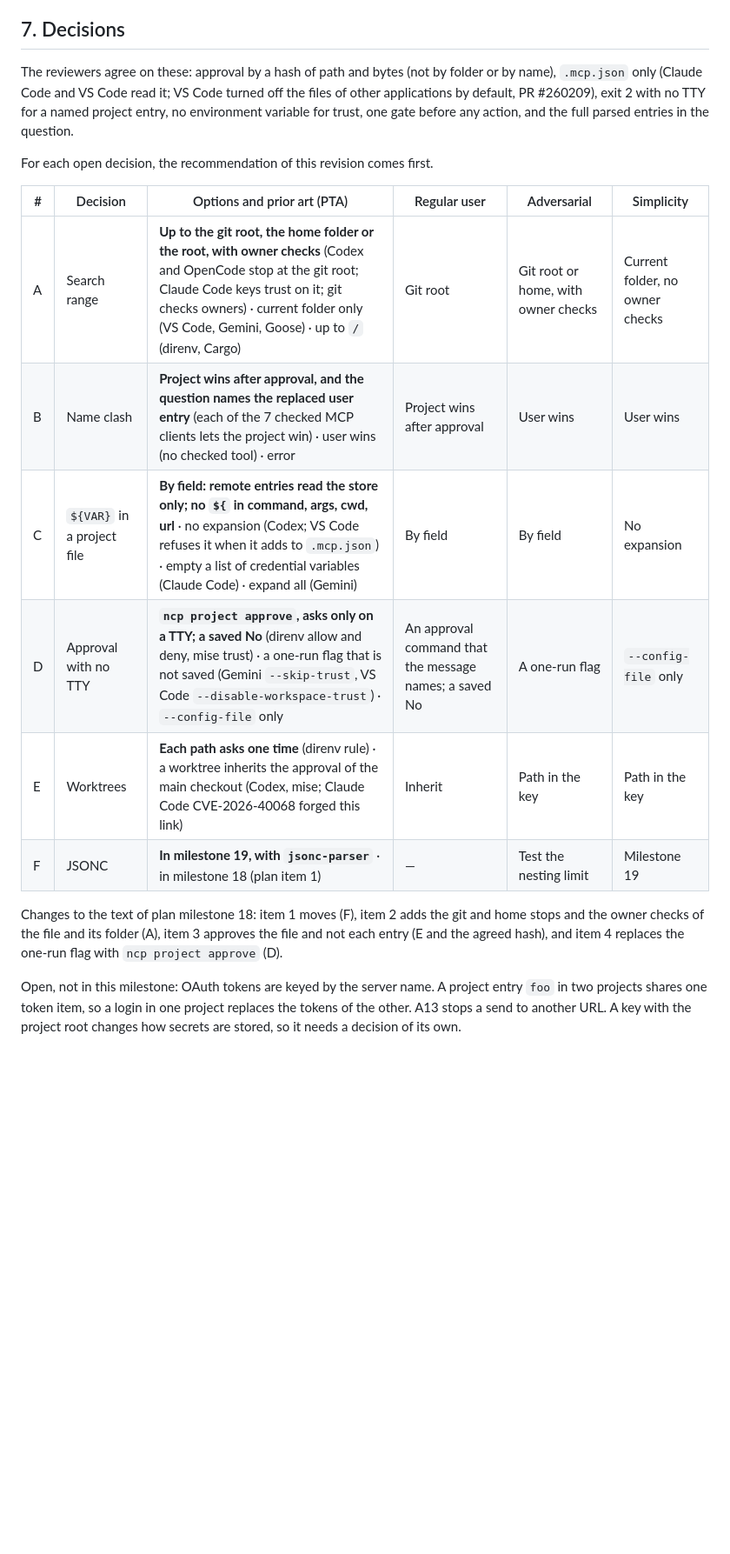
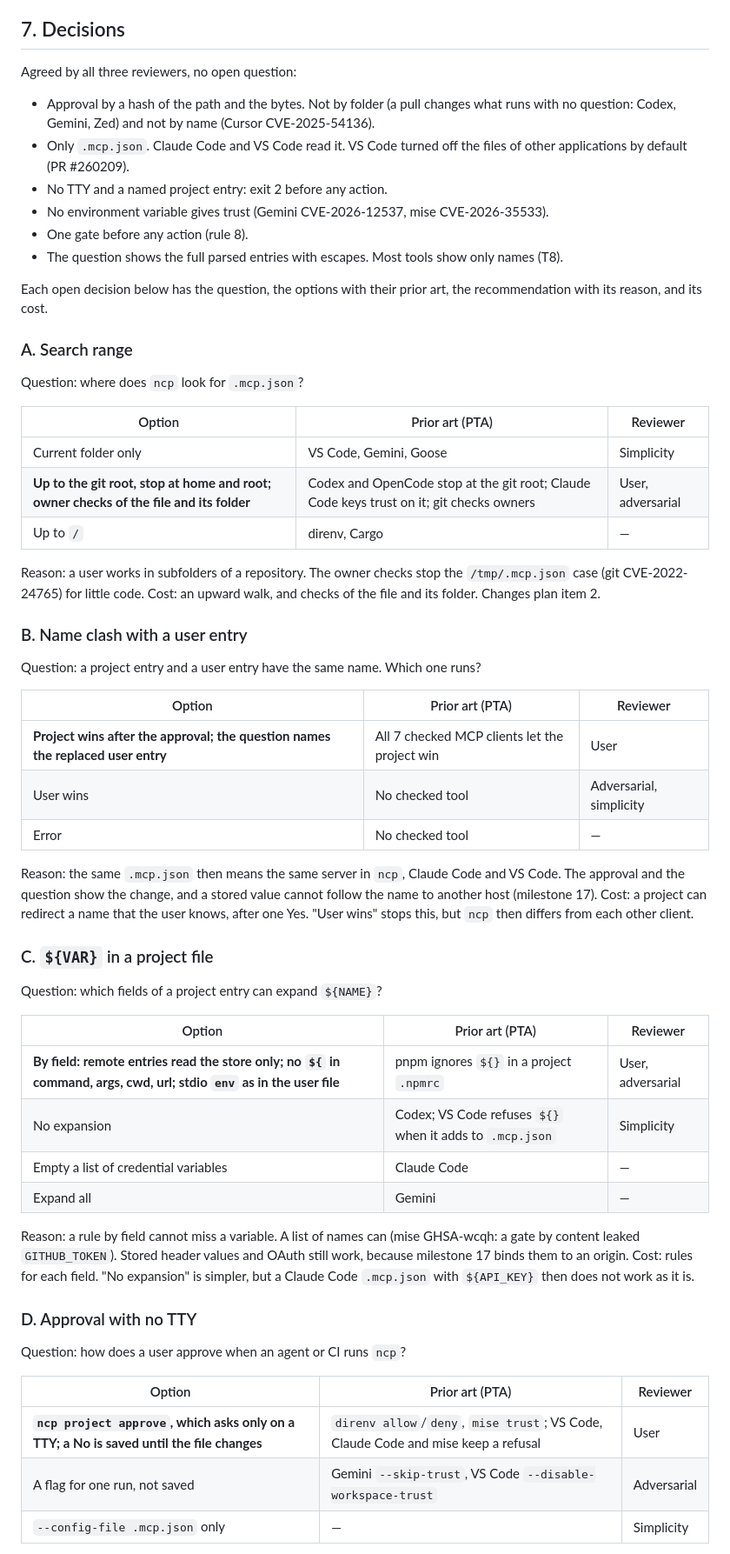
Before and after one commit to darcien/ncp, a Markdown page: docs/design/project-config.md, the part around one of its changes. Shown at 87% size. GitHub-like rendering; blank space fills up the shorter version.

Commit message:
docs(design): give each open decision of project files its context
Each open decision now has its question, the options with the prior
art, the recommendation with its reason, and its cost, so that the user
can discuss the decisions one at a time.

```diff
--- a/docs/design/project-config.md
+++ b/docs/design/project-config.md
@@ -221,31 +221,78 @@ Accepted risks:
 
 ## 7. Decisions
 
-The reviewers agree on these: approval by a hash of path and bytes (not by
-folder or by name), `.mcp.json` only (Claude Code and VS Code read it; VS
-Code turned off the files of other applications by default, PR #260209),
-exit 2 with no TTY for a named project entry, no environment variable for
-trust, one gate before any action, and the full parsed entries in the
-question.
+Agreed by all three reviewers, no open question:
+- Approval by a hash of the path and the bytes. Not by folder (a pull
+  changes what runs with no question: Codex, Gemini, Zed) and not by name
+  (Cursor CVE-2025-54136).
+- Only `.mcp.json`. Claude Code and VS Code read it. VS Code turned off
+  the files of other applications by default (PR #260209).
+- No TTY and a named project entry: exit 2 before any action.
+- No environment variable gives trust (Gemini CVE-2026-12537, mise
+  CVE-2026-35533).
+- One gate before any action (rule 8).
+- The question shows the full parsed entries with escapes. Most tools
+  show only names (T8).
 
-For each open decision, the recommendation of this revision comes first.
+Each open decision below has the question, the options with their prior
+art, the recommendation with its reason, and its cost.
 
-| # | Decision | Options and prior art (PTA) | Regular user | Adversarial | Simplicity |
-|---|---|---|---|---|---|
-| A | Search range | **Up to the git root, the home folder or the root, with owner checks** (Codex and OpenCode stop at the git root; Claude Code keys trust on it; git checks owners) · current folder only (VS Code, Gemini, Goose) · up to `/` (direnv, Cargo) | Git root | Git root or home, with owner checks | Current folder, no owner checks |
-| B | Name clash | **Project wins after approval, and the question names the replaced user entry** (each of the 7 checked MCP clients lets the project win) · user wins (no checked tool) · error | Project wins after approval | User wins | User wins |
-| C | `${VAR}` in a project file | **By field: remote entries read the store only; no `${` in command, args, cwd, url** · no expansion (Codex; VS Code refuses it when it adds to `.mcp.json`) · empty a list of credential variables (Claude Code) · expand all (Gemini) | By field | By field | No expansion |
-| D | Approval with no TTY | **`ncp project approve`, asks only on a TTY; a saved No** (direnv allow and deny, mise trust) · a one-run flag that is not saved (Gemini `--skip-trust`, VS Code `--disable-workspace-trust`) · `--config-file` only | An approval command that the message names; a saved No | A one-run flag | `--config-file` only |
-| E | Worktrees | **Each path asks one time** (direnv rule) · a worktree inherits the approval of the main checkout (Codex, mise; Claude Code CVE-2026-40068 forged this link) | Inherit | Path in the key | Path in the key |
-| F | JSONC | **In milestone 19, with `jsonc-parser`** · in milestone 18 (plan item 1) | — | Test the nesting limit | Milestone 19 |
+### A. Search range
 
-Changes to the text of plan milestone 18: item 1 moves (F), item 2 adds
-the git and home stops and the owner checks of the file and its folder
-(A), item 3 approves the file and not each entry (E and the agreed hash),
-and item 4 replaces the one-run flag with `ncp project approve` (D).
+Question: where does `ncp` look for `.mcp.json`?
 
-Open, not in this milestone: OAuth tokens are keyed by the server name. A
-project entry `foo` in two projects shares one token item, so a login in
-one project replaces the tokens of the other. A13 stops a send to another
-URL. A key with the project root changes how secrets are stored, so it
-needs a decision of its own.
+| Option | Prior art (PTA) | Reviewer |
+|---|---|---|
+| Current folder only | VS Code, Gemini, Goose | Simplicity |
+| **Up to the git root, stop at home and root; owner checks of the file and its folder** | Codex and OpenCode stop at the git root; Claude Code keys trust on it; git checks owners | User, adversarial |
+| Up to `/` | direnv, Cargo | — |
+
+Reason: a user works in subfolders of a repository. The owner checks
+stop the `/tmp/.mcp.json` case (git CVE-2022-24765) for little code.
+Cost: an upward walk, and checks of the file and its folder. Changes plan
+item 2.
+
+### B. Name clash with a user entry
+
+Question: a project entry and a user entry have the same name. Which one
+runs?
+
+| Option | Prior art (PTA) | Reviewer |
+|---|---|---|
+| **Project wins after the approval; the question names the replaced user entry** | All 7 checked MCP clients let the project win | User |
+| User wins | No checked tool | Adversarial, simplicity |
+| Error | No checked tool | — |
+
+Reason: the same `.mcp.json` then means the same server in `ncp`, Claude
+Code and VS Code. The approval and the question show the change, and a
+stored value cannot follow the name to another host (milestone 17).
+Cost: a project can redirect a name that the user knows, after one Yes.
+"User wins" stops this, but `ncp` then differs from each other client.
+
+### C. `${VAR}` in a project file
+
+Question: which fields of a project entry can expand `${NAME}`?
+
+| Option | Prior art (PTA) | Reviewer |
+|---|---|---|
+| **By field: remote entries read the store only; no `${` in command, args, cwd, url; stdio `env` as in the user file** | pnpm ignores `${}` in a project `.npmrc` | User, adversarial |
+| No expansion | Codex; VS Code refuses `${}` when it adds to `.mcp.json` | Simplicity |
+| Empty a list of credential variables | Claude Code | — |
+| Expand all | Gemini | — |
+
+Reason: a rule by field cannot miss a variable. A list of names can
+(mise GHSA-wcqh: a gate by content leaked `GITHUB_TOKEN`). Stored header
+values and OAuth still work, because milestone 17 binds them to an
+origin. Cost: rules for each field. "No expansion" is simpler, but a
+Claude Code `.mcp.json` with `${API_KEY}` then does not work as it is.
+
+### D. Approval with no TTY
+
+Question: how does a user approve when an agent or CI runs `ncp`?
+
+| Option | Prior art (PTA) | Reviewer |
+|---|---|---|
+| **`ncp project approve`, which asks only on a TTY; a No is saved until the file changes** | `direnv allow`/`deny`, `mise trust`; VS Code, Claude Code and mise keep a refusal | User |
+| A flag for one run, not saved | Gemini `--skip-trust`, VS Code `--disable-workspace-trust` | Adversarial |
+| `--config-file .mcp.json` only | — | Simplicity |
+
```
Also changed, not shown: other parts of docs/design/project-config.md (+39 -0 lines), docs/plan.md (+4 -3 lines).
